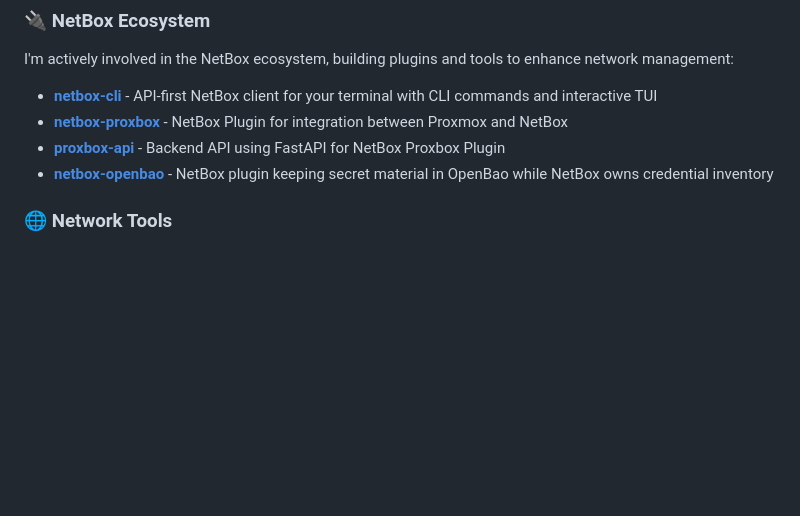
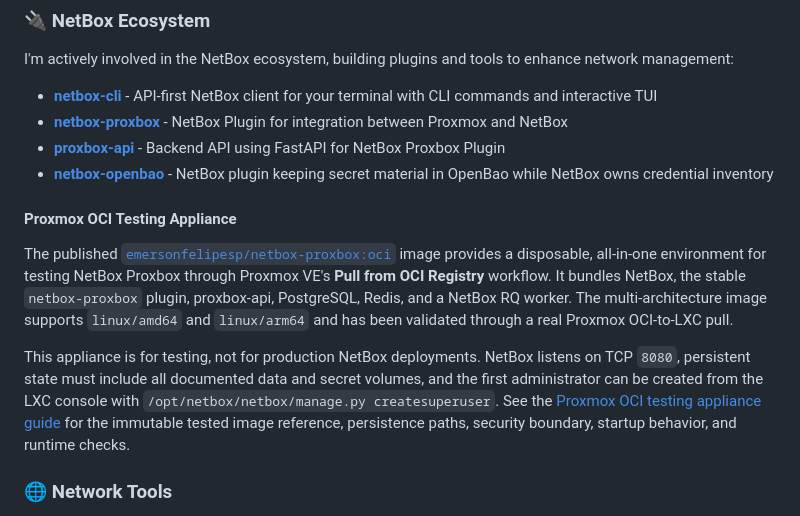
Before and after one commit to emersonfelipesp/emersonfelipesp.github.io, a Markdown page: README.md, the part around the change. GitHub-like rendering; blank space fills up the shorter version.

Commit message:
Document the Proxmox OCI testing appliance
Adds a public website section for the validated NetBox Proxbox OCI testing appliance. Links the published image and project guide, explains the bundled services and supported platforms, and preserves the explicit testing-only security and deployment boundary.

```diff
--- a/README.md
+++ b/README.md
@@ -60,6 +60,23 @@ I'm actively involved in the NetBox ecosystem, building plugins and tools to enh
 - **[netbox-proxbox](https://github.com/emersonfelipesp/netbox-proxbox)** - NetBox Plugin for integration between Proxmox and NetBox
 - **[proxbox-api](https://github.com/emersonfelipesp/proxbox-api)** - Backend API using FastAPI for NetBox Proxbox Plugin
 - **[netbox-openbao](https://github.com/emersonfelipesp/netbox-openbao)** - NetBox plugin keeping secret material in OpenBao while NetBox owns credential inventory
+
+#### Proxmox OCI Testing Appliance
+
+The published [`emersonfelipesp/netbox-proxbox:oci`](https://hub.docker.com/r/emersonfelipesp/netbox-proxbox)
+image provides a disposable, all-in-one environment for testing NetBox Proxbox
+through Proxmox VE's **Pull from OCI Registry** workflow. It bundles NetBox,
+the stable `netbox-proxbox` plugin, proxbox-api, PostgreSQL, Redis, and a NetBox
+RQ worker. The multi-architecture image supports `linux/amd64` and
+`linux/arm64` and has been validated through a real Proxmox OCI-to-LXC pull.
+
+This appliance is for testing, not for production NetBox deployments. NetBox
+listens on TCP `8080`, persistent state must include all documented data and
+secret volumes, and the first administrator can be created from the LXC console
+with `/opt/netbox/netbox/manage.py createsuperuser`. See the
+[Proxmox OCI testing appliance guide](https://github.com/emersonfelipesp/netbox-proxbox/blob/develop/docs/installation/proxmox-oci-appliance.md)
+for the immutable tested image reference, persistence paths, security boundary,
+startup behavior, and runtime checks.
 
 ### 🌐 Network Tools
 
```
